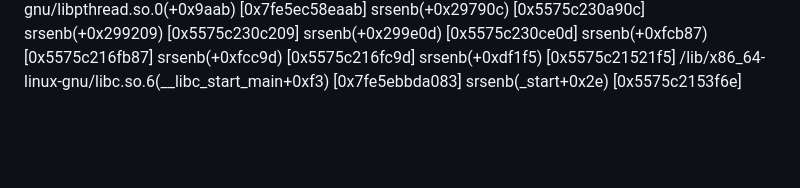
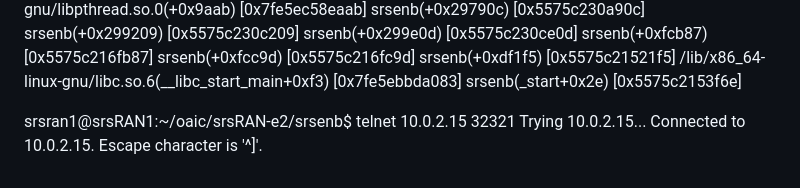
Before and after one commit to rcbarke/oran-research, a Markdown page: README.md, the part around the change. Rendered like a GitHub page; blank space fills up the shorter version.

```diff
--- a/README.md
+++ b/README.md
@@ -319,3 +319,9 @@ srsran1@srsRAN1:~$ cat ./srsRAN.backtrace.crash
 	srsenb(+0xdf1f5) [0x5575c21521f5]
 	/lib/x86_64-linux-gnu/libc.so.6(__libc_start_main+0xf3) [0x7fe5ebbda083]
 	srsenb(_start+0x2e) [0x5575c2153f6e]
+
+
+srsran1@srsRAN1:~/oaic/srsRAN-e2/srsenb$ telnet 10.0.2.15 32321
+Trying 10.0.2.15...
+Connected to 10.0.2.15.
+Escape character is '^]'.
```
